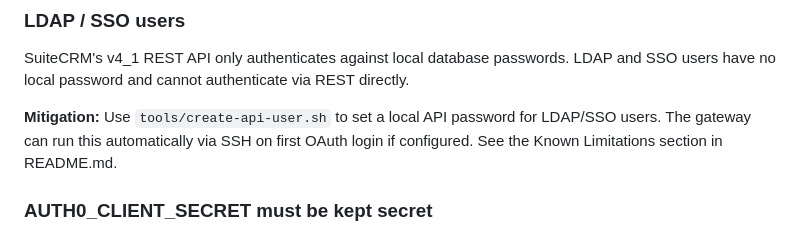
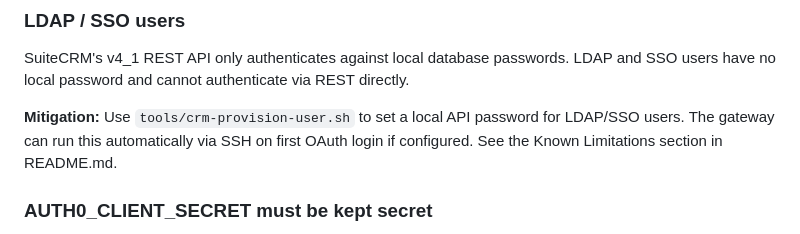
Before and after one commit to Anirudhx7/suitecrm-mcp, a Markdown page: SECURITY.md, the part around the change. Drawn GitHub-style.

Commit message:
fix: correct script name in SECURITY.md (crm-provision-user.sh)

```diff
--- a/SECURITY.md
+++ b/SECURITY.md
@@ -88,7 +88,7 @@ MD5 is cryptographically broken. This is a protocol constraint, not a gateway bu
 SuiteCRM's v4_1 REST API only authenticates against local database passwords. LDAP and SSO
 users have no local password and cannot authenticate via REST directly.
 
-**Mitigation:** Use `tools/create-api-user.sh` to set a local API password for LDAP/SSO
+**Mitigation:** Use `tools/crm-provision-user.sh` to set a local API password for LDAP/SSO
 users. The gateway can run this automatically via SSH on first OAuth login if configured.
 See the Known Limitations section in README.md.
 
```
